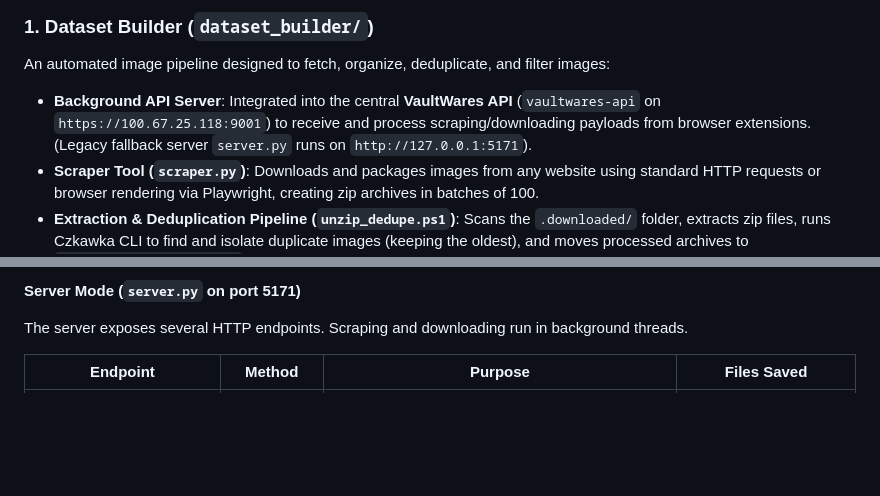
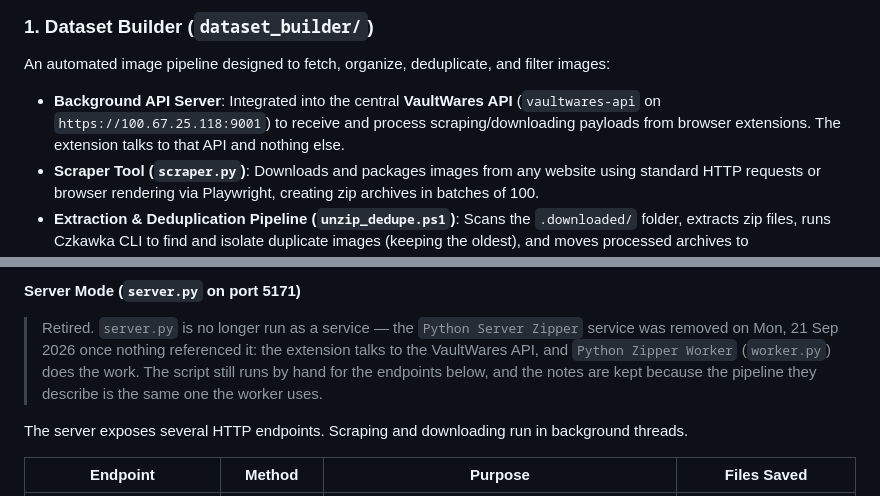
Before and after one commit to p-potvin/python-zipper, a Markdown page: README.md, 2 parts joined by grey strips. Rendered like a GitHub page; blank space fills up the shorter version.

Commit message:
docs: mark the local server retired, and record that its service is gone
`Python Server Zipper` ran `server.py` on port 5171 and nothing referenced it
any more: the extension talks to the VaultWares API and has no localhost
fallback, and no module imports it. The service was removed on Mon, 21 Sep
2026, leaving `Python Zipper Worker` as the only one — the two names next to
each other in services.msc were a standing invitation to restart the wrong
one after a change.

The script and its endpoint notes stay. It still runs by hand, and the
pipeline it documents is the one the worker uses.

To put the service back:

    nssm install "Python Server Zipper" \
      "<repo>\.venv\Scripts\python.exe" "<repo>\dataset_builder\server.py"
    nssm set "Python Server Zipper" AppDirectory "<repo>"
    nssm set "Python Server Zipper" Start SERVICE_DEMAND_START

Co-Authored-By: Claude Opus 5 <noreply@anthropic.com>

```diff
--- a/README.md
+++ b/README.md
@@ -12,7 +12,7 @@ This project consists of three core automation pipelines:
 
 An automated image pipeline designed to fetch, organize, deduplicate, and filter images:
 
-* **Background API Server**: Integrated into the central **VaultWares API** (`vaultwares-api` on `https://100.67.25.118:9001`) to receive and process scraping/downloading payloads from browser extensions. (Legacy fallback server `server.py` runs on `http://127.0.0.1:5171`).
+* **Background API Server**: Integrated into the central **VaultWares API** (`vaultwares-api` on `https://100.67.25.118:9001`) to receive and process scraping/downloading payloads from browser extensions. The extension talks to that API and nothing else.
 * **Scraper Tool (`scraper.py`)**: Downloads and packages images from any website using standard HTTP requests or browser rendering via Playwright, creating zip archives in batches of 100.
 * **Extraction & Deduplication Pipeline (`unzip_dedupe.ps1`)**: Scans the `.downloaded/` folder, extracts zip files, runs Czkawka CLI to find and isolate duplicate images (keeping the oldest), and moves processed archives to `.downloaded/.completed/`.
 * **AI Person Detection Filter (`face_detector.py`)**: Runs the Hugging Face `facebook/detr-resnet-50` object detection model on extracted images. It automatically keeps only the images containing exactly **one** person, moving all other images to `.downloaded/.completed/`.
@@ -32,6 +32,13 @@ The dataset builder has two entry points: **CLI mode** (`scraper.py` standalone)
 5. **Output**: ZIP archives saved to `--dest` (default: `<project_root>/.downloaded/`).
 
 **Server Mode (`server.py` on port 5171)**
+
+> Retired. `server.py` is no longer run as a service — the `Python Server
+> Zipper` service was removed on Mon, 21 Sep 2026 once nothing referenced it:
+> the extension talks to the VaultWares API, and `Python Zipper Worker`
+> (`worker.py`) does the work. The script still runs by hand for the endpoints
+> below, and the notes are kept because the pipeline they describe is the same
+> one the worker uses.
 
 The server exposes several HTTP endpoints. Scraping and downloading run in background threads.
 
```
